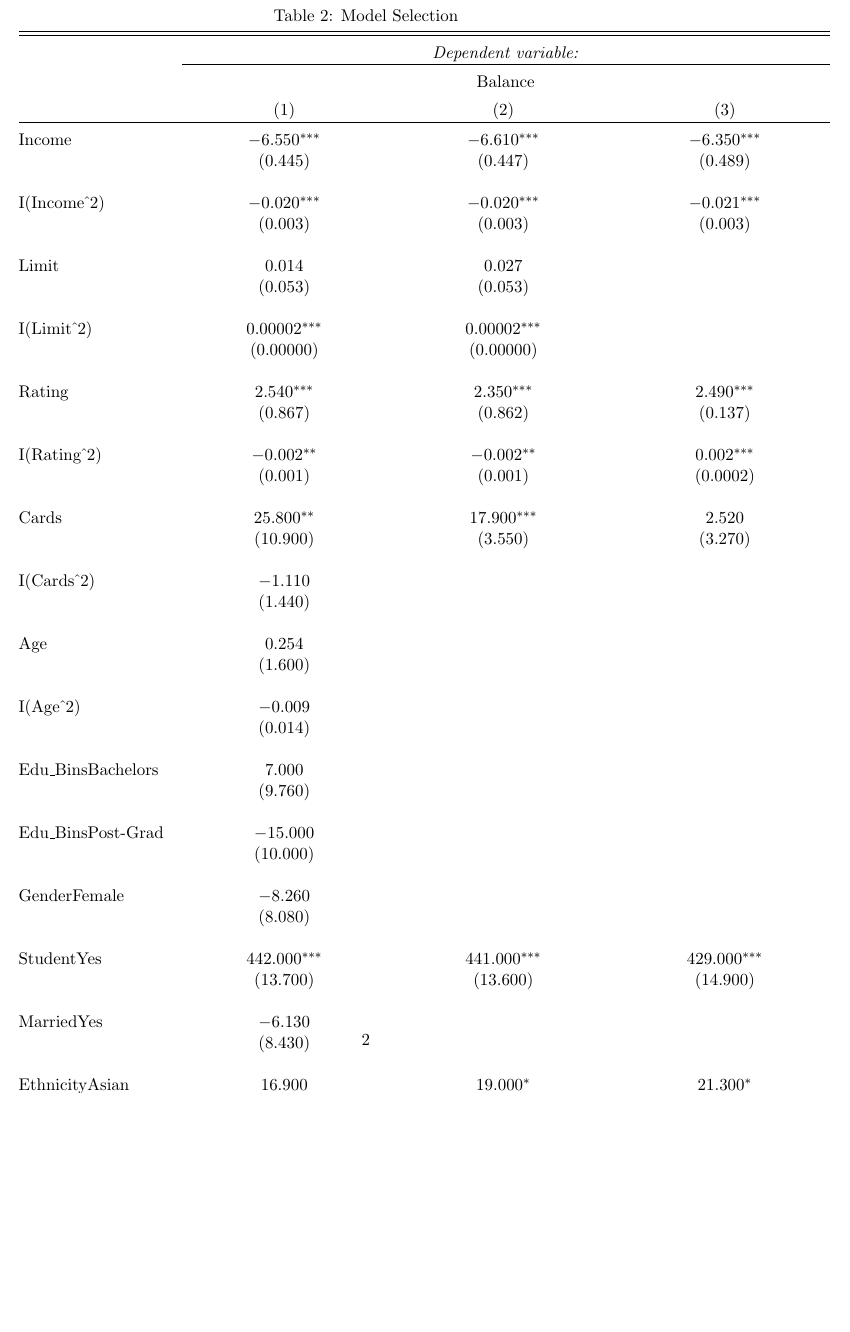
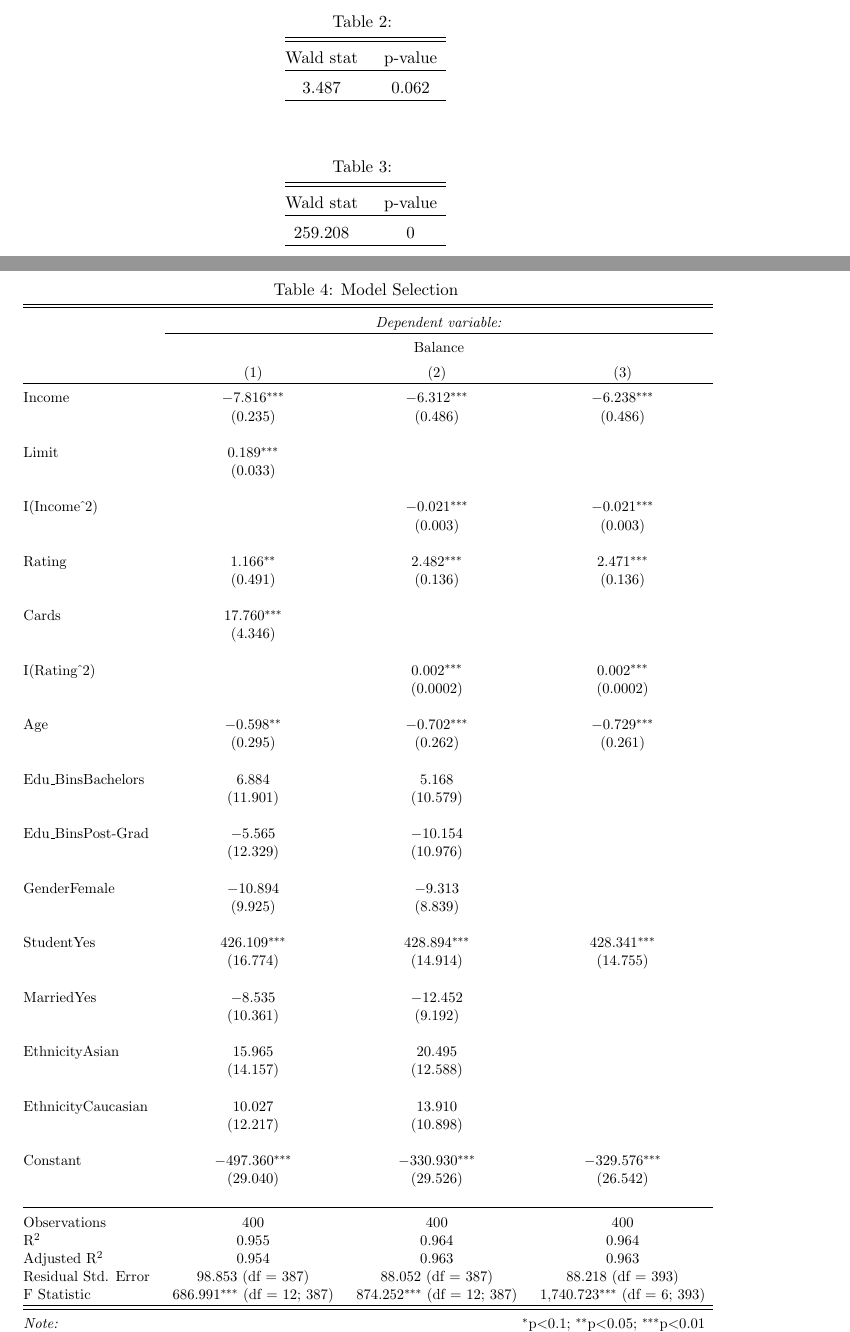
Before and after one commit to dzpiers/Statistical_Learning, a LaTeX problem sheet (Syndicate 5 Problem Set #1.tex): part of page 2 of 2 before the commit and two parts of pages 1 and 2 of 2 after it, the two joined at a grey line, cut so that both start at the same text, the shorter picture padded with empty space. Compiled offline with pdfLaTeX.

Commit message:
content done

```diff
--- a/Syndicate 5 Problem Set #1.tex
+++ b/Syndicate 5 Problem Set #1.tex
@@ -1,6 +1,7 @@
 \documentclass[11pt]{article}
 \usepackage{dcolumn}
-\usepackage[left=25.4mm, top=1in, bottom=1in]{geometry}
+\usepackage[left=1in, top=1in, bottom=1in]{geometry}
+\usepackage{graphicx}
 \begin{document}
 
 \title{Syndicate 5 Statistical Learning Problem Set \#1}
@@ -26,10 +28,39 @@ Balance & $0.464$ & $0.862$ & $0.864$ & $0.086$ & $0.002$ & $1$ \\
 \end{table}
 
 
+% Wald Test for Rating and Income
+\begin{table}[!htbp] \centering
+  \caption{}
+  \label{}
+\begin{tabular}{@{\extracolsep{5pt}} cc}
+\\[-1.8ex]\hline
+\hline \\[-1.8ex]
+Wald stat & p-value \\
+\hline \\[-1.8ex]
+$3.487$ & $0.062$ \\
+\hline \\[-1.8ex]
+\end{tabular}
+\end{table}
+
+% Wald Test for Income and Rating
+\begin{table}[!htbp] \centering
+  \caption{}
+  \label{}
+\begin{tabular}{@{\extracolsep{5pt}} cc}
+\\[-1.8ex]\hline
+\hline \\[-1.8ex]
+Wald stat & p-value \\
+\hline \\[-1.8ex]
+$259.208$ & $0$ \\
+\hline \\[-1.8ex]
+\end{tabular}
+\end{table}
+
 % Model Selection
 \begin{table}[!htbp] \centering
   \caption{Model Selection}
   \label{}
+\resizebox{15.92cm}{!}{
 \begin{tabular}{@{\extracolsep{5pt}}lccc}
 \\[-1.8ex]\hline
 \hline \\[-1.8ex]
@@ -38,70 +69,62 @@ Balance & $0.464$ & $0.862$ & $0.864$ & $0.086$ & $0.002$ & $1$ \\
 \\[-1.8ex] & \multicolumn{3}{c}{Balance} \\
 \\[-1.8ex] & (1) & (2) & (3)\\
 \hline \\[-1.8ex]
- Income & $-$6.550$^{***}$ & $-$6.610$^{***}$ & $-$6.350$^{***}$ \\
-  & (0.445) & (0.447) & (0.489) \\
+ Income & $-$7.816$^{***}$ & $-$6.312$^{***}$ & $-$6.238$^{***}$ \\
+  & (0.235) & (0.486) & (0.486) \\
   & & & \\
- I(Income$\hat{\mkern6mu}$2) & $-$0.020$^{***}$ & $-$0.020$^{***}$ & $-$0.021$^{***}$ \\
-  & (0.003) & (0.003) & (0.003) \\
+ Limit & 0.189$^{***}$ &  &  \\
+  & (0.033) &  &  \\
   & & & \\
- Limit & 0.014 & 0.027 &  \\
-  & (0.053) & (0.053) &  \\
+ I(Income$\hat{\mkern6mu}$2) &  & $-$0.021$^{***}$ & $-$0.021$^{***}$ \\
+  &  & (0.003) & (0.003) \\
   & & & \\
- I(Limit$\hat{\mkern6mu}$2) & 0.00002$^{***}$ & 0.00002$^{***}$ &  \\
-  & (0.00000) & (0.00000) &  \\
+ Rating & 1.166$^{**}$ & 2.482$^{***}$ & 2.471$^{***}$ \\
+  & (0.491) & (0.136) & (0.136) \\
   & & & \\
- Rating & 2.540$^{***}$ & 2.350$^{***}$ & 2.490$^{***}$ \\
-  & (0.867) & (0.862) & (0.137) \\
+ Cards & 17.760$^{***}$ &  &  \\
+  & (4.346) &  &  \\
   & & & \\
- I(Rating$\hat{\mkern6mu}$2) & $-$0.002$^{**}$ & $-$0.002$^{**}$ & 0.002$^{***}$ \\
-  & (0.001) & (0.001) & (0.0002) \\
+ I(Rating$\hat{\mkern6mu}$2) &  & 0.002$^{***}$ & 0.002$^{***}$ \\
+  &  & (0.0002) & (0.0002) \\
   & & & \\
- Cards & 25.800$^{**}$ & 17.900$^{***}$ & 2.520 \\
-  & (10.900) & (3.550) & (3.270) \\
+ Age & $-$0.598$^{**}$ & $-$0.702$^{***}$ & $-$0.729$^{***}$ \\
+  & (0.295) & (0.262) & (0.261) \\
   & & & \\
- I(Cards$\hat{\mkern6mu}$2) & $-$1.110 &  &  \\
-  & (1.440) &  &  \\
+ Edu\_BinsBachelors & 6.884 & 5.168 &  \\
+  & (11.901) & (10.579) &  \\
   & & & \\
- Age & 0.254 &  &  \\
-  & (1.600) &  &  \\
+ Edu\_BinsPost-Grad & $-$5.565 & $-$10.154 &  \\
+  & (12.329) & (10.976) &  \\
   & & & \\
- I(Age$\hat{\mkern6mu}$2) & $-$0.009 &  &  \\
-  & (0.014) &  &  \\
+ GenderFemale & $-$10.894 & $-$9.313 &  \\
+  & (9.925) & (8.839) &  \\
   & & & \\
- Edu\_BinsBachelors & 7.000 &  &  \\
-  & (9.760) &  &  \\
+ StudentYes & 426.109$^{***}$ & 428.894$^{***}$ & 428.341$^{***}$ \\
+  & (16.774) & (14.914) & (14.755) \\
   & & & \\
- Edu\_BinsPost-Grad & $-$15.000 &  &  \\
-  & (10.000) &  &  \\
+ MarriedYes & $-$8.535 & $-$12.452 &  \\
+  & (10.361) & (9.192) &  \\
   & & & \\
- GenderFemale & $-$8.260 &  &  \\
-  & (8.080) &  &  \\
+ EthnicityAsian & 15.965 & 20.495 &  \\
+  & (14.157) & (12.588) &  \\
   & & & \\
- StudentYes & 442.000$^{***}$ & 441.000$^{***}$ & 429.000$^{***}$ \\
-  & (13.700) & (13.600) & (14.900) \\
+ EthnicityCaucasian & 10.027 & 13.910 &  \\
+  & (12.217) & (10.898) &  \\
   & & & \\
- MarriedYes & $-$6.130 &  &  \\
-  & (8.430) &  &  \\
-  & & & \\
- EthnicityAsian & 16.900 & 19.000$^{*}$ & 21.300$^{*}$ \\
-  & (11.500) & (11.500) & (12.600) \\
-  & & & \\
- EthnicityCaucasian & 17.000$^{*}$ & 17.400$^{*}$ & 14.200 \\
-  & (9.980) & (10.000) & (11.000) \\
-  & & & \\
- Constant & $-$408.000$^{***}$ & $-$415.000$^{***}$ & $-$390.000$^{***}$ \\
-  & (56.200) & (36.800) & (25.500) \\
+ Constant & $-$497.360$^{***}$ & $-$330.930$^{***}$ & $-$329.576$^{***}$ \\
+  & (29.040) & (29.526) & (26.542) \\
   & & & \\
 \hline \\[-1.8ex]
 Observations & 400 & 400 & 400 \\
-R$^{2}$ & 0.971 & 0.970 & 0.963 \\
-Adjusted R$^{2}$ & 0.970 & 0.969 & 0.963 \\
-Residual Std. Error & 80.100 (df = 382) & 81.100 (df = 389) & 88.900 (df = 391) \\
-F Statistic & 750.000$^{***}$ (df = 17; 382) & 1,243.000$^{***}$ (df = 10; 389) & 1,285.000$^{***}$ (df = 8; 391) \\
+R$^{2}$ & 0.955 & 0.964 & 0.964 \\
+Adjusted R$^{2}$ & 0.954 & 0.963 & 0.963 \\
+Residual Std. Error & 98.853 (df = 387) & 88.052 (df = 387) & 88.218 (df = 393) \\
+F Statistic & 686.991$^{***}$ (df = 12; 387) & 874.252$^{***}$ (df = 12; 387) & 1,740.723$^{***}$ (df = 6; 393) \\
 \hline
 \hline \\[-1.8ex]
 \textit{Note:}  & \multicolumn{3}{r}{$^{*}$p$<$0.1; $^{**}$p$<$0.05; $^{***}$p$<$0.01} \\
 \end{tabular}
+}
 \end{table}
 
 \end{document}
```
Also changed, not shown: Residual Plots.png (added), Syndicate 5 Problem Set #1.pdf, Syndicate 5 Problem Set #1.tex (1 more changed lines), 3 other files.
